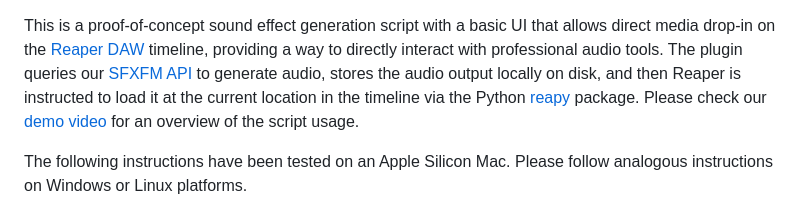
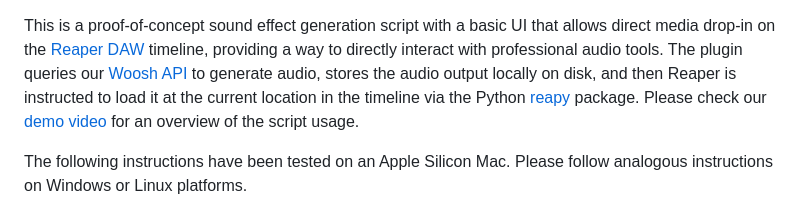
Before and after one commit to SonyResearch/Woosh, a Markdown page: reaper_plugin/README.md, the part around the change. Rendered like a GitHub page.

```diff
--- a/reaper_plugin/README.md
+++ b/reaper_plugin/README.md
@@ -1,6 +1,6 @@
 This is a proof-of-concept sound effect generation script with a basic UI that allows direct media drop-in
 on the [Reaper DAW](https://www.reaper.fm) timeline, providing a
-way to directly interact with professional audio tools. The plugin queries our [SFXFM API](../api)
+way to directly interact with professional audio tools. The plugin queries our [Woosh API](../api)
 to generate audio, stores the audio output locally on disk, and then Reaper is instructed to load it at the
 current location in the timeline via the Python [reapy](https://pypi.org/project/python-reapy) package.
 Please check our [demo video](https://github.com/SonyResearch/SFXFM/releases/download/v0.1.1/reaper-script-demo.mp4)
```
